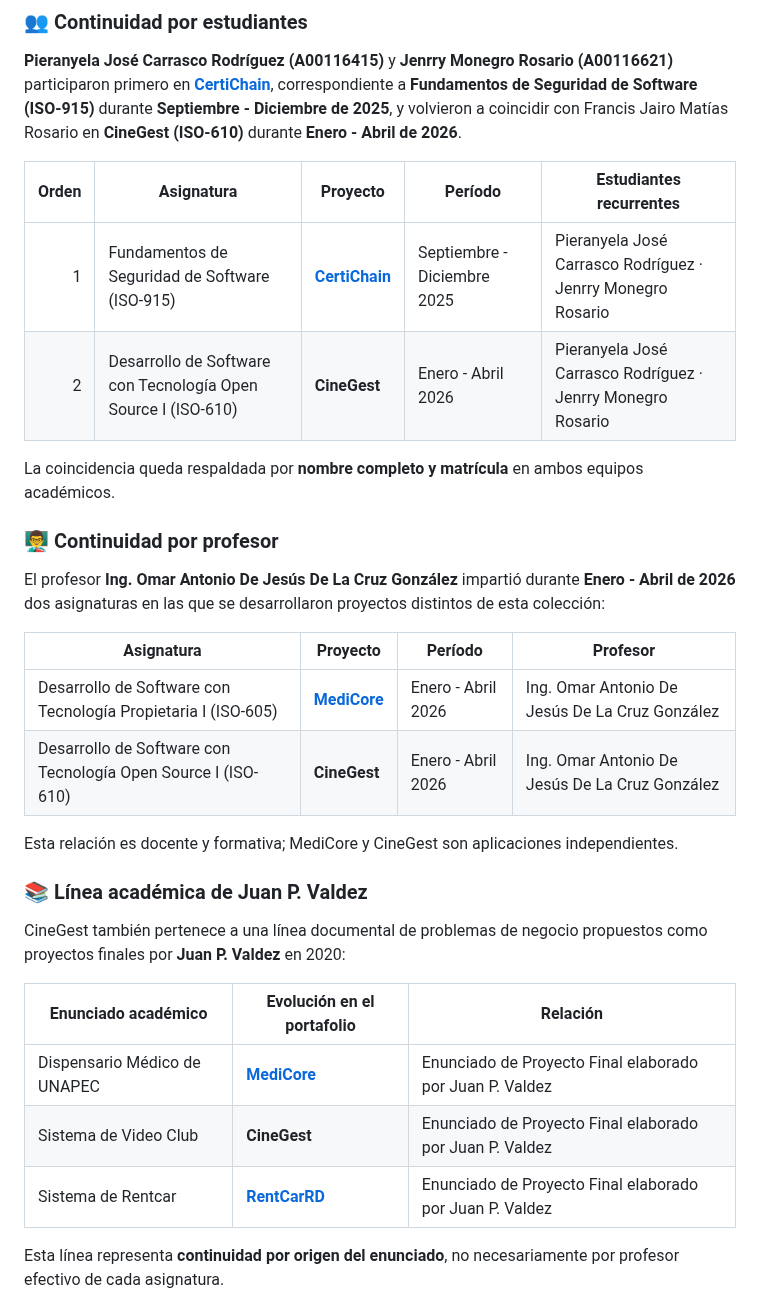
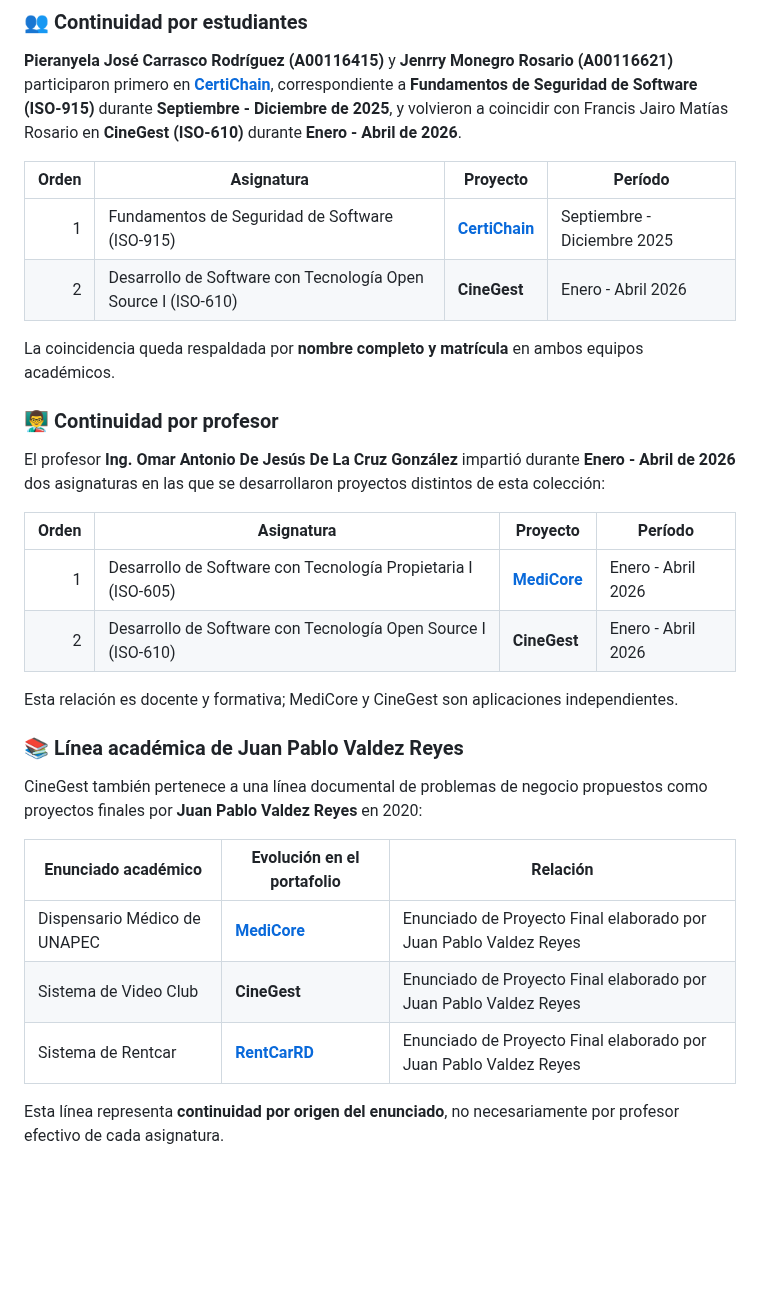
Before and after one commit to Jairo0811/CineGest, a Markdown page: README.md, the part around the change. Drawn GitHub-style; blank space fills up the shorter version.

Commit message:
docs: normalize UNAPEC academic continuity

```diff
--- a/README.md
+++ b/README.md
@@ -68,10 +68,10 @@ CineGest participa en varias relaciones académicas **verificables y distintas e
 
 **Pieranyela José Carrasco Rodríguez (A00116415)** y **Jenrry Monegro Rosario (A00116621)** participaron primero en [**CertiChain**](https://github.com/Jairo0811/CertiChain), correspondiente a **Fundamentos de Seguridad de Software (ISO-915)** durante **Septiembre - Diciembre de 2025**, y volvieron a coincidir con Francis Jairo Matías Rosario en **CineGest (ISO-610)** durante **Enero - Abril de 2026**.
 
-| Orden | Asignatura | Proyecto | Período | Estudiantes recurrentes |
-|---:|---|---|---|---|
-| 1 | Fundamentos de Seguridad de Software (ISO-915) | [**CertiChain**](https://github.com/Jairo0811/CertiChain) | Septiembre - Diciembre 2025 | Pieranyela José Carrasco Rodríguez · Jenrry Monegro Rosario |
-| 2 | Desarrollo de Software con Tecnología Open Source I (ISO-610) | **CineGest** | Enero - Abril 2026 | Pieranyela José Carrasco Rodríguez · Jenrry Monegro Rosario |
+| Orden | Asignatura | Proyecto | Período |
+|---:|---|---|---|
+| 1 | Fundamentos de Seguridad de Software (ISO-915) | [**CertiChain**](https://github.com/Jairo0811/CertiChain) | Septiembre - Diciembre 2025 |
+| 2 | Desarrollo de Software con Tecnología Open Source I (ISO-610) | **CineGest** | Enero - Abril 2026 |
 
 La coincidencia queda respaldada por **nombre completo y matrícula** en ambos equipos académicos.
 
@@ -79,22 +79,22 @@ La coincidencia queda respaldada por **nombre completo y matrícula** en ambos e
 
 El profesor **Ing. Omar Antonio De Jesús De La Cruz González** impartió durante **Enero - Abril de 2026** dos asignaturas en las que se desarrollaron proyectos distintos de esta colección:
 
-| Asignatura | Proyecto | Período | Profesor |
-|---|---|---|---|
-| Desarrollo de Software con Tecnología Propietaria I (ISO-605) | [**MediCore**](https://github.com/Jairo0811/MediCore) | Enero - Abril 2026 | Ing. Omar Antonio De Jesús De La Cruz González |
-| Desarrollo de Software con Tecnología Open Source I (ISO-610) | **CineGest** | Enero - Abril 2026 | Ing. Omar Antonio De Jesús De La Cruz González |
+| Orden | Asignatura | Proyecto | Período |
+|---:|---|---|---|
+| 1 | Desarrollo de Software con Tecnología Propietaria I (ISO-605) | [**MediCore**](https://github.com/Jairo0811/MediCore) | Enero - Abril 2026 |
+| 2 | Desarrollo de Software con Tecnología Open Source I (ISO-610) | **CineGest** | Enero - Abril 2026 |
 
 Esta relación es docente y formativa; MediCore y CineGest son aplicaciones independientes.
 
-### 📚 Línea académica de Juan P. Valdez
+### 📚 Línea académica de Juan Pablo Valdez Reyes
 
-CineGest también pertenece a una línea documental de problemas de negocio propuestos como proyectos finales por **Juan P. Valdez** en 2020:
+CineGest también pertenece a una línea documental de problemas de negocio propuestos como proyectos finales por **Juan Pablo Valdez Reyes** en 2020:
 
 | Enunciado académico | Evolución en el portafolio | Relación |
 |---|---|---|
-| Dispensario Médico de UNAPEC | [**MediCore**](https://github.com/Jairo0811/MediCore) | Enunciado de Proyecto Final elaborado por Juan P. Valdez |
-| Sistema de Video Club | **CineGest** | Enunciado de Proyecto Final elaborado por Juan P. Valdez |
-| Sistema de Rentcar | [**RentCarRD**](https://github.com/Jairo0811/RentCarRD) | Enunciado de Proyecto Final elaborado por Juan P. Valdez |
+| Dispensario Médico de UNAPEC | [**MediCore**](https://github.com/Jairo0811/MediCore) | Enunciado de Proyecto Final elaborado por Juan Pablo Valdez Reyes |
+| Sistema de Video Club | **CineGest** | Enunciado de Proyecto Final elaborado por Juan Pablo Valdez Reyes |
+| Sistema de Rentcar | [**RentCarRD**](https://github.com/Jairo0811/RentCarRD) | Enunciado de Proyecto Final elaborado por Juan Pablo Valdez Reyes |
 
 Esta línea representa **continuidad por origen del enunciado**, no necesariamente por profesor efectivo de cada asignatura.
 
```
